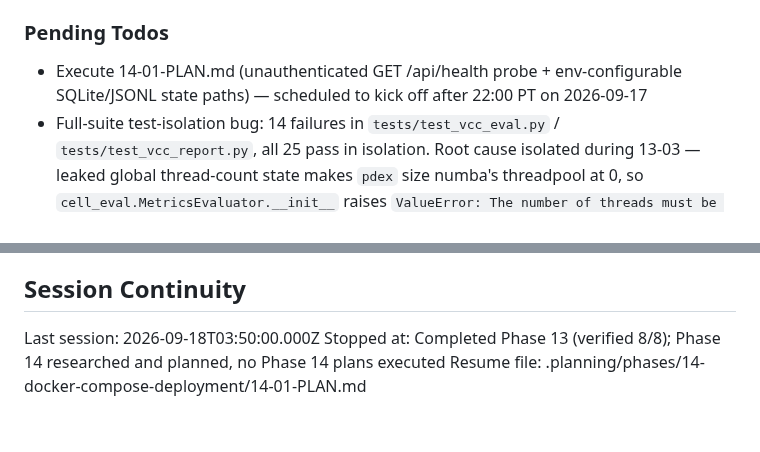
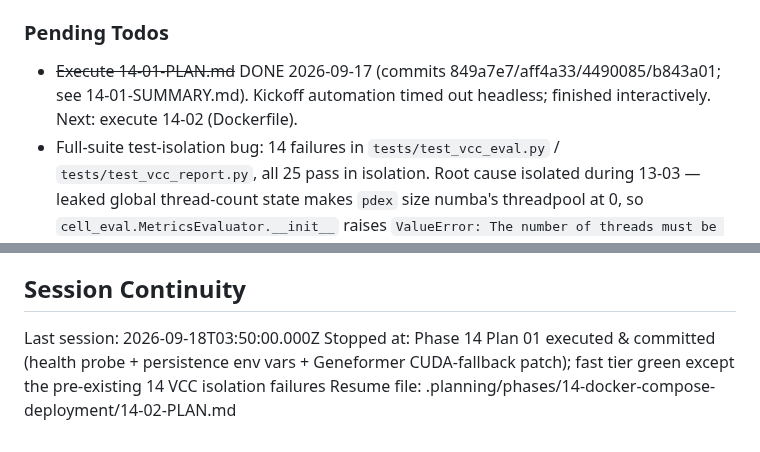
Before and after one commit to tjcrowley/bioclaw, a Markdown page: .planning/STATE.md, 2 parts joined by grey strips. GitHub-like rendering.

Commit message:
docs(14-01): add plan summary, mark 14-01 done in STATE

```diff
--- a/.planning/STATE.md
+++ b/.planning/STATE.md
@@ -94,7 +94,7 @@ Key v1.2 roadmap decisions:
 
 ### Pending Todos
 
-- Execute 14-01-PLAN.md (unauthenticated GET /api/health probe + env-configurable SQLite/JSONL state paths) — scheduled to kick off after 22:00 PT on 2026-09-17
+- ~~Execute 14-01-PLAN.md~~ DONE 2026-09-17 (commits 849a7e7/aff4a33/4490085/b843a01; see 14-01-SUMMARY.md). Kickoff automation timed out headless; finished interactively. Next: execute 14-02 (Dockerfile).
 - Full-suite test-isolation bug: 14 failures in `tests/test_vcc_eval.py` / `tests/test_vcc_report.py`, all 25 pass in isolation. Root cause isolated during 13-03 — leaked global thread-count state makes `pdex` size numba's threadpool at 0, so `cell_eval.MetricsEvaluator.__init__` raises `ValueError: The number of threads must be between 1 and 10`. See phase 13 `deferred-items.md`; needs a cleanup plan.
 - VCC real dataset download (Phase 5 Task 3) still pending — non-blocking for v1.2
 
@@ -105,5 +105,5 @@ Key v1.2 roadmap decisions:
 ## Session Continuity
 
 Last session: 2026-09-18T03:50:00.000Z
-Stopped at: Completed Phase 13 (verified 8/8); Phase 14 researched and planned, no Phase 14 plans executed
-Resume file: .planning/phases/14-docker-compose-deployment/14-01-PLAN.md
+Stopped at: Phase 14 Plan 01 executed & committed (health probe + persistence env vars + Geneformer CUDA-fallback patch); fast tier green except the pre-existing 14 VCC isolation failures
+Resume file: .planning/phases/14-docker-compose-deployment/14-02-PLAN.md
```
Also changed, not shown: 1 other file.
